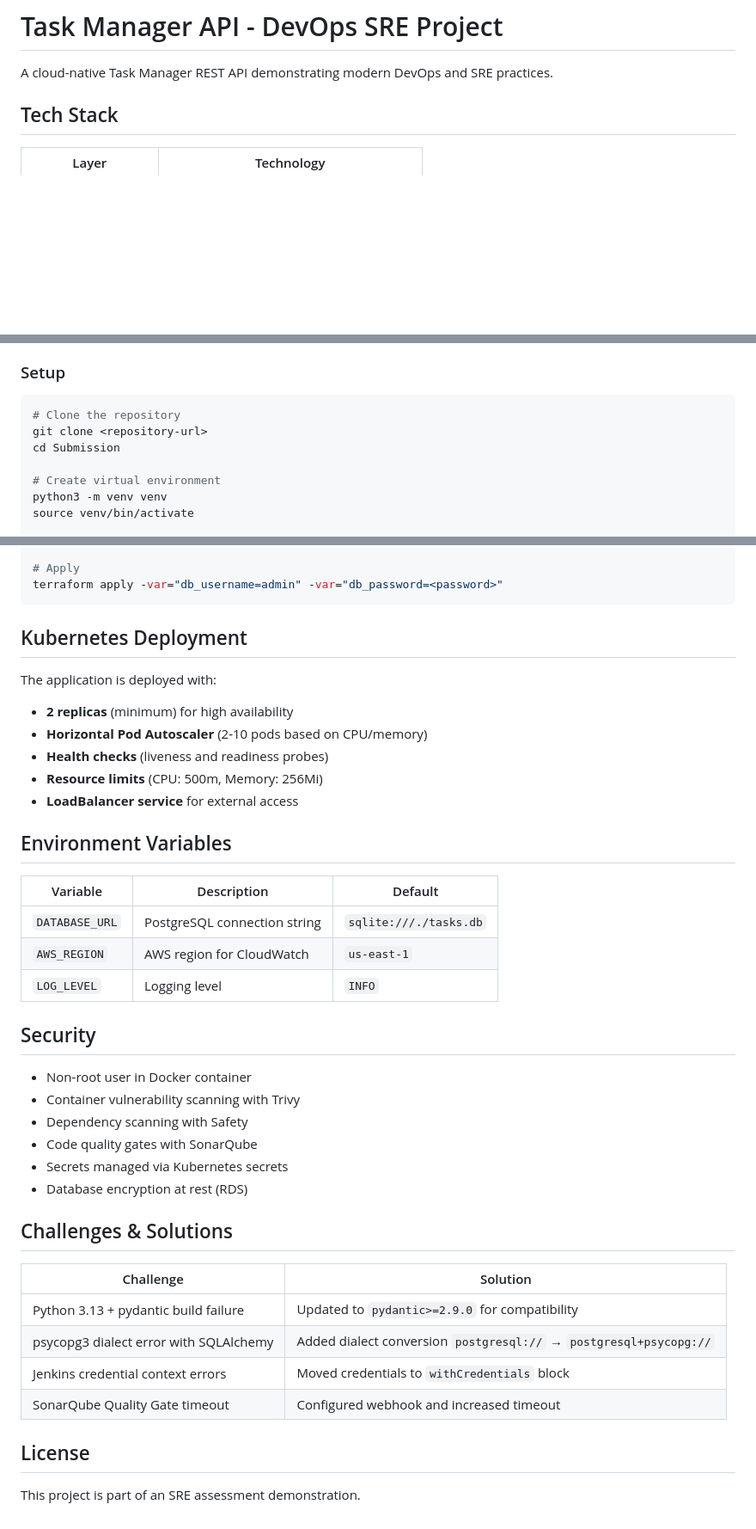
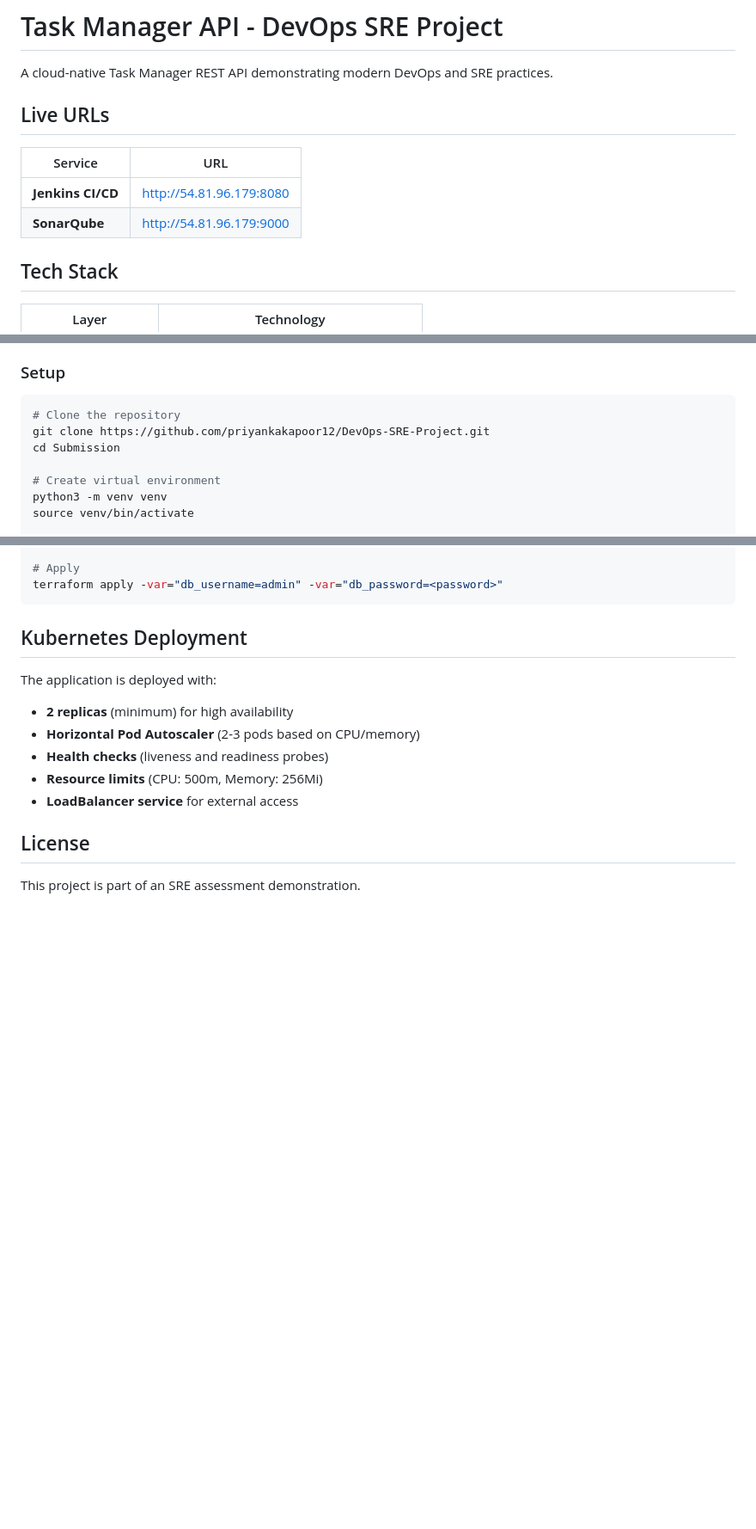
Before and after one commit to priyankakapoor12/DevOps-SRE-Project, a Markdown page: README.md, 3 parts joined by grey strips. Shown at 86% size. GitHub-like rendering; blank space fills up the shorter version.

Commit message:
Add Jenkins and SonarQube live URLs to README

````diff
--- a/README.md
+++ b/README.md
@@ -1,6 +1,13 @@
 # Task Manager API - DevOps SRE Project
 
 A cloud-native Task Manager REST API demonstrating modern DevOps and SRE practices.
+
+## Live URLs
+
+| Service | URL |
+|---------|-----|
+| **Jenkins CI/CD** | http://54.81.96.179:8080 |
+| **SonarQube** | http://54.81.96.179:9000 |
 
 ## Tech Stack
 
@@ -78,7 +85,7 @@ A cloud-native Task Manager REST API demonstrating modern DevOps and SRE practic
 
 ```bash
 # Clone the repository
-git clone <repository-url>
+git clone https://github.com/priyankakapoor12/DevOps-SRE-Project.git
 cd Submission
 
 # Create virtual environment
@@ -157,36 +164,15 @@ terraform apply -var="db_username=admin" -var="db_password=<password>"
 The application is deployed with:
 
 - **2 replicas** (minimum) for high availability
-- **Horizontal Pod Autoscaler** (2-10 pods based on CPU/memory)
+- **Horizontal Pod Autoscaler** (2-3 pods based on CPU/memory)
 - **Health checks** (liveness and readiness probes)
 - **Resource limits** (CPU: 500m, Memory: 256Mi)
 - **LoadBalancer service** for external access
 
-## Environment Variables
 
-| Variable | Description | Default |
-|----------|-------------|---------|
-| `DATABASE_URL` | PostgreSQL connection string | `sqlite:///./tasks.db` |
-| `AWS_REGION` | AWS region for CloudWatch | `us-east-1` |
-| `LOG_LEVEL` | Logging level | `INFO` |
 
-## Security
 
-- Non-root user in Docker container
-- Container vulnerability scanning with Trivy
-- Dependency scanning with Safety
-- Code quality gates with SonarQube
-- Secrets managed via Kubernetes secrets
-- Database encryption at rest (RDS)
 
-## Challenges & Solutions
-
-| Challenge | Solution |
-|-----------|----------|
-| Python 3.13 + pydantic build failure | Updated to `pydantic>=2.9.0` for compatibility |
-| psycopg3 dialect error with SQLAlchemy | Added dialect conversion `postgresql://` → `postgresql+psycopg://` |
-| Jenkins credential context errors | Moved credentials to `withCredentials` block |
-| SonarQube Quality Gate timeout | Configured webhook and increased timeout |
 
 ## License
 
````
